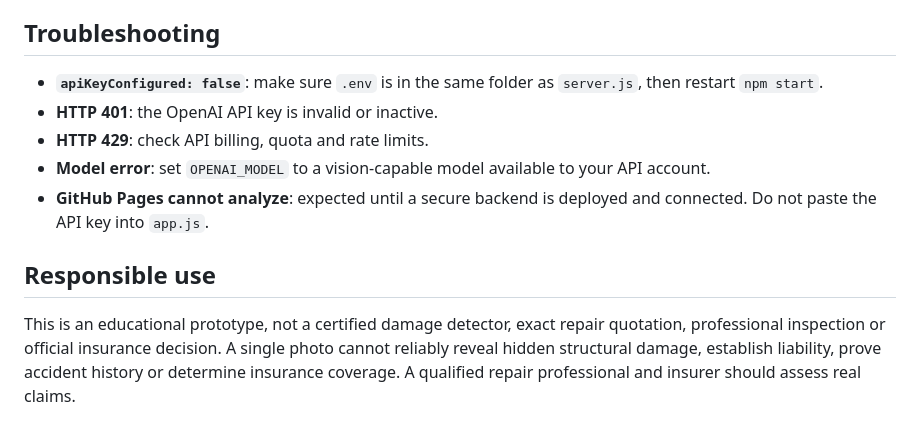
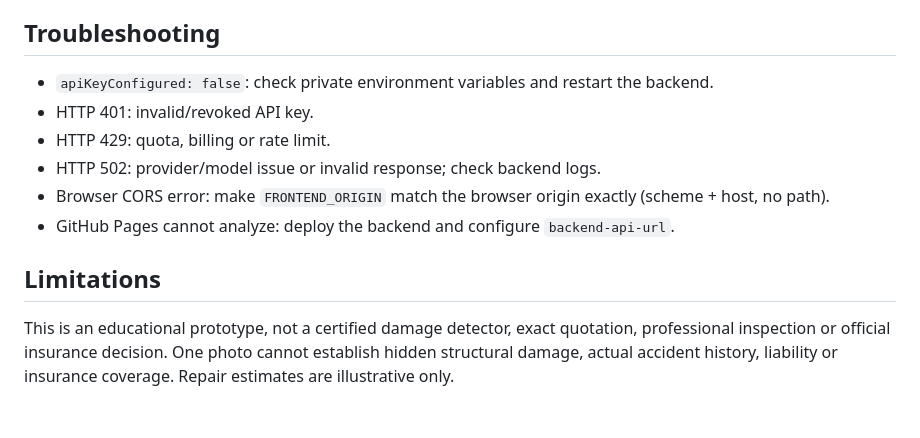
Before and after one commit to g11553475-hub/vehicle-damage-and-insurance-analyzer, a Markdown page: README.md, the part around one of its changes. GitHub-like rendering.

```diff
--- a/README.md
+++ b/README.md
@@ -61,12 +57,11 @@ GitHub Actions also runs the JavaScript syntax check on pushes and pull requests
 
 ## Troubleshooting
+- `apiKeyConfigured: false`: check private environment variables and restart the backend.
+- HTTP 401: invalid/revoked API key.
+- HTTP 429: quota, billing or rate limit.
+- HTTP 502: provider/model issue or invalid response; check backend logs.
+- Browser CORS error: make `FRONTEND_ORIGIN` match the browser origin exactly (scheme + host, no path).
+- GitHub Pages cannot analyze: deploy the backend and configure `backend-api-url`.
 
-- **`apiKeyConfigured: false`**: make sure `.env` is in the same folder as `server.js`, then restart `npm start`.
-- **HTTP 401**: the OpenAI API key is invalid or inactive.
-- **HTTP 429**: check API billing, quota and rate limits.
-- **Model error**: set `OPENAI_MODEL` to a vision-capable model available to your API account.
-- **GitHub Pages cannot analyze**: expected until a secure backend is deployed and connected. Do not paste the API key into `app.js`.
-
-## Responsible use
-
-This is an educational prototype, not a certified damage detector, exact repair quotation, professional inspection or official insurance decision. A single photo cannot reliably reveal hidden structural damage, establish liability, prove accident history or determine insurance coverage. A qualified repair professional and insurer should assess real claims.
+## Limitations
+This is an educational prototype, not a certified damage detector, exact quotation, professional inspection or official insurance decision. One photo cannot establish hidden structural damage, actual accident history, liability or insurance coverage. Repair estimates are illustrative only.
```
Also changed, not shown: other parts of README.md (+41 -45 lines).
